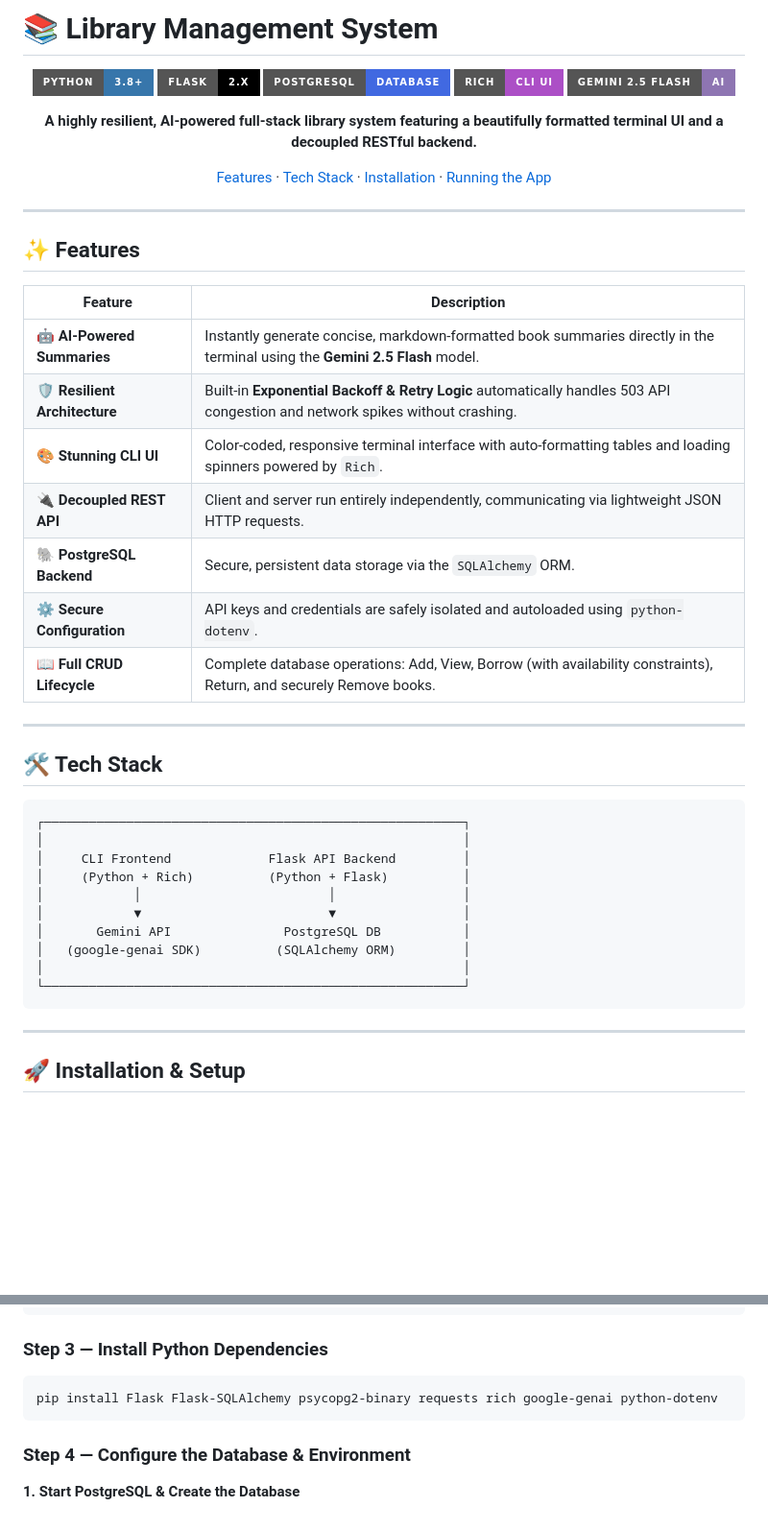
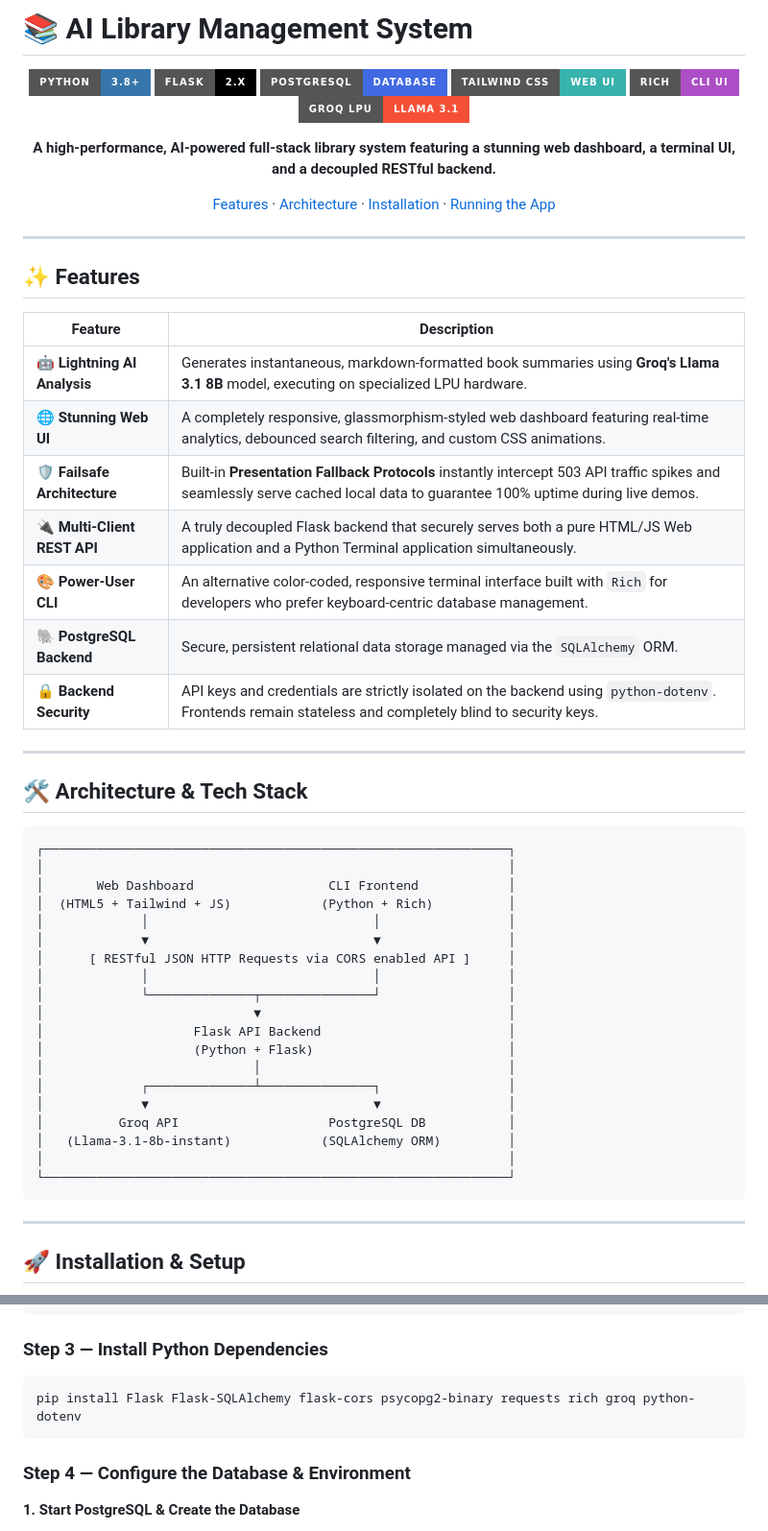
Before and after one commit to lalitp-dev/librarymanagement, a Markdown page: README.md, 2 parts joined by grey strips. Shown at 96% size. Drawn GitHub-style; badges without logos; blank space fills up the shorter version.

Commit message:
Revise README for AI Library Management System
Updated project description, features, and tech stack details in README.md. Changed Gemini API references to Groq API and added new features related to web UI and architecture.

````diff
--- a/README.md
+++ b/README.md
@@ -1,16 +1,17 @@
-# 📚 Library Management System
+# 📚 AI Library Management System
 
 <div align="center">
 
-![Python Version](https://img.shields.io/badge/Python-3.8%2B-3776AB?style=for-the-badge&logo=python&logoColor=white)
+![Python](https://img.shields.io/badge/Python-3.8%2B-3776AB?style=for-the-badge&logo=python&logoColor=white)
 ![Flask](https://img.shields.io/badge/Flask-2.x-000000?style=for-the-badge&logo=flask&logoColor=white)
 ![PostgreSQL](https://img.shields.io/badge/PostgreSQL-Database-4169E1?style=for-the-badge&logo=postgresql&logoColor=white)
-![Rich](https://img.shields.io/badge/Rich-CLI%20UI-AC4FC6?style=for-the-badge)
-![Gemini AI](https://img.shields.io/badge/Gemini_2.5_Flash-AI-8E75B2?style=for-the-badge&logo=google&logoColor=white)
+![Tailwind](https://img.shields.io/badge/Tailwind_CSS-Web_UI-38B2AC?style=for-the-badge&logo=tailwind-css&logoColor=white)
+![Rich](https://img.shields.io/badge/Rich-CLI_UI-AC4FC6?style=for-the-badge)
+![Groq AI](https://img.shields.io/badge/Groq_LPU-Llama_3.1-F55036?style=for-the-badge)
 
-**A highly resilient, AI-powered full-stack library system featuring a beautifully formatted terminal UI and a decoupled RESTful backend.**
+**A high-performance, AI-powered full-stack library system featuring a stunning web dashboard, a terminal UI, and a decoupled RESTful backend.**
 
-[Features](#-features) · [Tech Stack](#️-tech-stack) · [Installation](#-installation--setup) · [Running the App](#-running-the-application)
+[Features](#-features) · [Architecture](#️-architecture--tech-stack) · [Installation](#-installation--setup) · [Running the App](#-running-the-application)
 
 </div>
 
@@ -20,29 +21,38 @@
 
 | Feature | Description |
 |---|---|
-| 🤖 **AI-Powered Summaries** | Instantly generate concise, markdown-formatted book summaries directly in the terminal using the **Gemini 2.5 Flash** model. |
-| 🛡️ **Resilient Architecture** | Built-in **Exponential Backoff & Retry Logic** automatically handles 503 API congestion and network spikes without crashing. |
-| 🎨 **Stunning CLI UI** | Color-coded, responsive terminal interface with auto-formatting tables and loading spinners powered by `Rich`. |
-| 🔌 **Decoupled REST API** | Client and server run entirely independently, communicating via lightweight JSON HTTP requests. |
-| 🐘 **PostgreSQL Backend** | Secure, persistent data storage via the `SQLAlchemy` ORM. |
-| ⚙️ **Secure Configuration** | API keys and credentials are safely isolated and autoloaded using `python-dotenv`. |
-| 📖 **Full CRUD Lifecycle** | Complete database operations: Add, View, Borrow (with availability constraints), Return, and securely Remove books. |
+| 🤖 **Lightning AI Analysis** | Generates instantaneous, markdown-formatted book summaries using **Groq's Llama 3.1 8B** model, executing on specialized LPU hardware. |
+| 🌐 **Stunning Web UI** | A completely responsive, glassmorphism-styled web dashboard featuring real-time analytics, debounced search filtering, and custom CSS animations. |
+| 🛡️ **Failsafe Architecture** | Built-in **Presentation Fallback Protocols** instantly intercept 503 API traffic spikes and seamlessly serve cached local data to guarantee 100% uptime during live demos. |
+| 🔌 **Multi-Client REST API** | A truly decoupled Flask backend that securely serves both a pure HTML/JS Web application and a Python Terminal application simultaneously. |
+| 🎨 **Power-User CLI** | An alternative color-coded, responsive terminal interface built with `Rich` for developers who prefer keyboard-centric database management. |
+| 🐘 **PostgreSQL Backend** | Secure, persistent relational data storage managed via the `SQLAlchemy` ORM. |
+| 🔒 **Backend Security** | API keys and credentials are strictly isolated on the backend using `python-dotenv`. Frontends remain stateless and completely blind to security keys. |
 
 ---
 
-## 🛠️ Tech Stack
+## 🛠️ Architecture & Tech Stack
 
 ```text
-┌────────────────────────────────────────────────────────┐
-│                                                        │
-│     CLI Frontend             Flask API Backend         │
-│     (Python + Rich)          (Python + Flask)          │
-│            │                         │                 │
-│            ▼                         ▼                 │
-│       Gemini API               PostgreSQL DB           │
-│   (google-genai SDK)          (SQLAlchemy ORM)         │
-│                                                        │
-└────────────────────────────────────────────────────────┘
+┌──────────────────────────────────────────────────────────────┐
+│                                                              │
+│       Web Dashboard                  CLI Frontend            │
+│  (HTML5 + Tailwind + JS)            (Python + Rich)          │
+│             │                              │                 │
+│             ▼                              ▼                 │
+│      [ RESTful JSON HTTP Requests via CORS enabled API ]     │
+│             │                              │                 │
+│             └──────────────┬───────────────┘                 │
+│                            ▼                                 │
+│                    Flask API Backend                         │
+│                    (Python + Flask)                          │
+│                            │                                 │
+│             ┌──────────────┴───────────────┐                 │
+│             ▼                              ▼                 │
+│          Groq API                    PostgreSQL DB           │
+│   (Llama-3.1-8b-instant)            (SQLAlchemy ORM)         │
+│                                                              │
+└──────────────────────────────────────────────────────────────┘
 ```
 
 ---
@@ -70,7 +80,7 @@ source venv/bin/activate
 ### Step 3 — Install Python Dependencies
 
 ```bash
-pip install Flask Flask-SQLAlchemy psycopg2-binary requests rich google-genai python-dotenv
+pip install Flask Flask-SQLAlchemy flask-cors psycopg2-binary requests rich groq python-dotenv
 ```
 
 ### Step 4 — Configure the Database & Environment
````
Also changed, not shown: other parts of README.md (+14 -12 lines).
